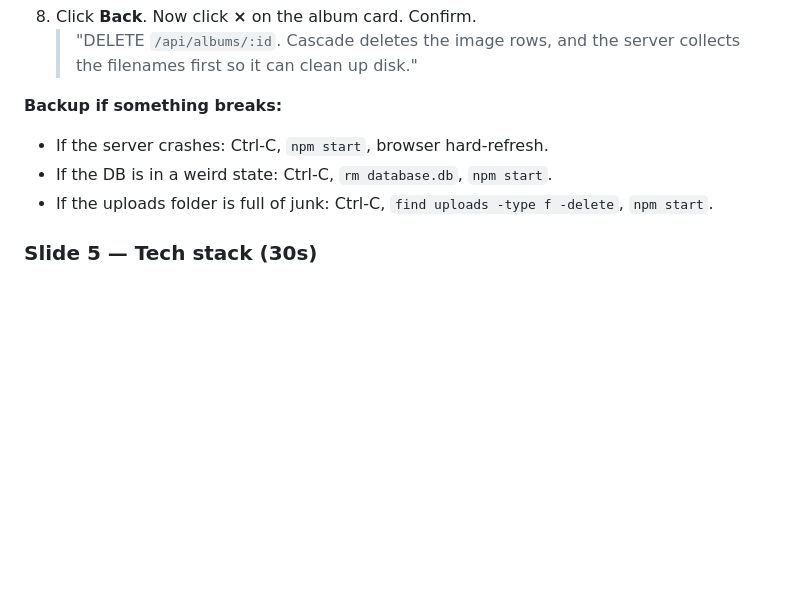
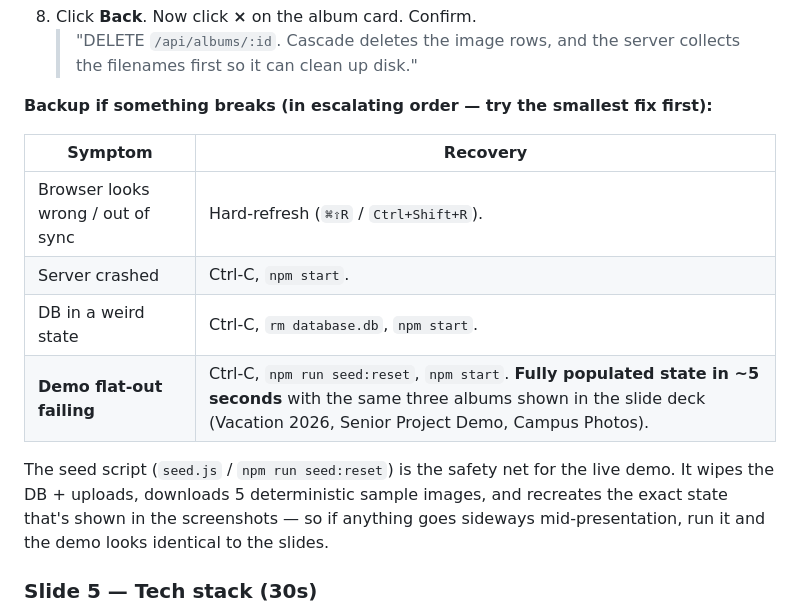
Before and after one commit to IM08/cse-4500-final-project, a Markdown page: DEMO_SCRIPT.md, the part around the change. GitHub-like rendering; blank space fills up the shorter version.

Commit message:
DEMO_SCRIPT: add seed-based demo recovery row
Replace the prose backup-plan paragraph with an escalating recovery
table (small fix → bigger fix → seed reset). Calls out
`npm run seed:reset` as the nuclear option that gets the demo back
to the exact state shown in the slide-deck screenshots in ~5 seconds.

```diff
--- a/DEMO_SCRIPT.md
+++ b/DEMO_SCRIPT.md
@@ -68,11 +68,19 @@ Run-of-show for the in-class final-project presentation. Total target time:
    > "DELETE `/api/albums/:id`. Cascade deletes the image rows, and the server
    > collects the filenames first so it can clean up disk."
 
-**Backup if something breaks:**
-- If the server crashes: Ctrl-C, `npm start`, browser hard-refresh.
-- If the DB is in a weird state: Ctrl-C, `rm database.db`, `npm start`.
-- If the uploads folder is full of junk: Ctrl-C, `find uploads -type f -delete`,
-  `npm start`.
+**Backup if something breaks (in escalating order — try the smallest fix first):**
+
+| Symptom | Recovery |
+|---|---|
+| Browser looks wrong / out of sync | Hard-refresh (`⌘⇧R` / `Ctrl+Shift+R`). |
+| Server crashed | Ctrl-C, `npm start`. |
+| DB in a weird state | Ctrl-C, `rm database.db`, `npm start`. |
+| **Demo flat-out failing** | Ctrl-C, `npm run seed:reset`, `npm start`. **Fully populated state in ~5 seconds** with the same three albums shown in the slide deck (Vacation 2026, Senior Project Demo, Campus Photos). |
+
+The seed script (`seed.js` / `npm run seed:reset`) is the safety net for the live
+demo. It wipes the DB + uploads, downloads 5 deterministic sample images, and
+recreates the exact state that's shown in the screenshots — so if anything goes
+sideways mid-presentation, run it and the demo looks identical to the slides.
 
 ### Slide 5 — Tech stack (30s)
 
```
